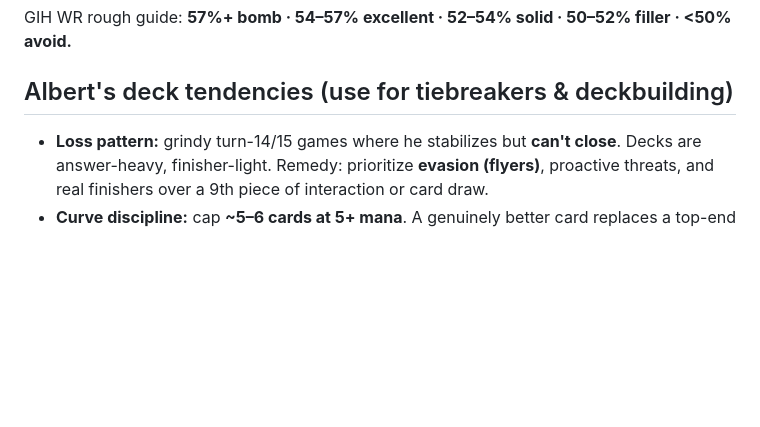
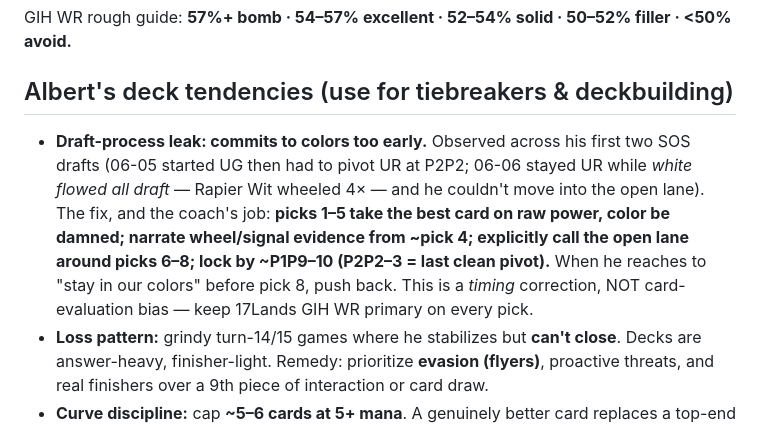
Before and after one commit to albertngo1/mtg-draft, a Markdown page: AGENTS.md, the part around the change. Rendered like a GitHub page; blank space fills up the shorter version.

Commit message:
AGENTS.md: note Albert's early-color-commitment draft leak + fix
Observed across both SOS drafts (06-05 UG->UR pivot; 06-06 stayed UR while
white was open). Coaching fix: take best card picks 1-5, narrate signals,
call the open lane picks 6-8, lock by P1P9-10. Timing correction, not
card-evaluation bias; 17Lands stays primary.

Co-Authored-By: Claude Opus 4.8 <noreply@anthropic.com>

```diff
--- a/AGENTS.md
+++ b/AGENTS.md
@@ -133,6 +133,13 @@ GIH WR rough guide: **57%+ bomb · 54–57% excellent · 52–54% solid · 50–
 
 ## Albert's deck tendencies (use for tiebreakers & deckbuilding)
 
+- **Draft-process leak: commits to colors too early.** Observed across his first two SOS drafts
+  (06-05 started UG then had to pivot UR at P2P2; 06-06 stayed UR while *white flowed all draft* —
+  Rapier Wit wheeled 4× — and he couldn't move into the open lane). The fix, and the coach's job:
+  **picks 1–5 take the best card on raw power, color be damned; narrate wheel/signal evidence from
+  ~pick 4; explicitly call the open lane around picks 6–8; lock by ~P1P9–10 (P2P2–3 = last clean
+  pivot).** When he reaches to "stay in our colors" before pick 8, push back. This is a *timing*
+  correction, NOT card-evaluation bias — keep 17Lands GIH WR primary on every pick.
 - **Loss pattern:** grindy turn-14/15 games where he stabilizes but **can't close**. Decks are
   answer-heavy, finisher-light. Remedy: prioritize **evasion (flyers)**, proactive threats, and
   real finishers over a 9th piece of interaction or card draw.
```
